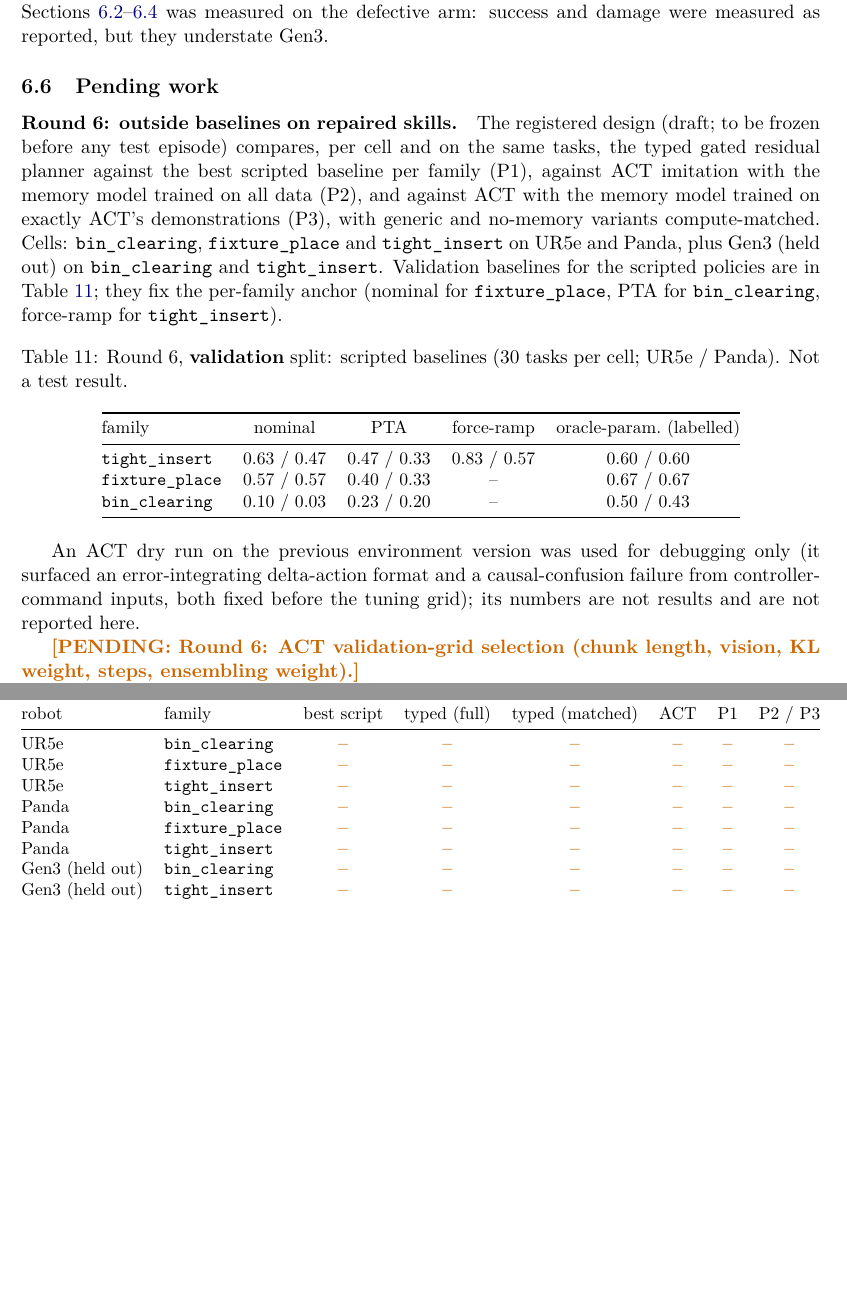
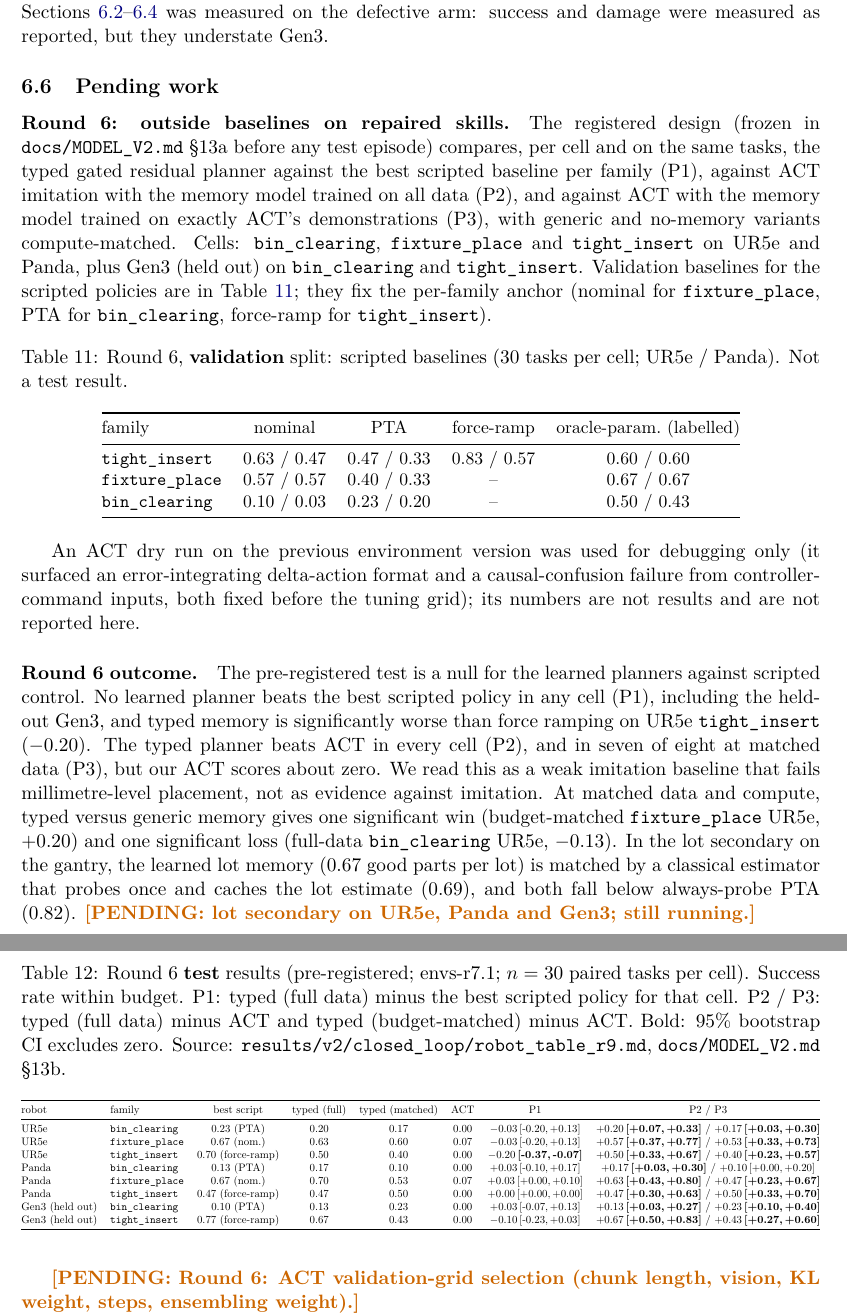
Before and after one commit to JacobFV/dynagraph, a LaTeX paper (paper/main.tex, which reads paper/sections/results.tex): two parts of pages 15 and 16 of 19, joined at a grey line, cut so that both start at the same text, the shorter picture padded with empty space. Compiled offline with pdfLaTeX.

Commit message:
paper+README+STATUS: round-6 test results (null vs scripted; cached estimator matches lot memory); V3 first results in abstract
Co-Authored-By: Claude Opus 5.5 <noreply@anthropic.com>

```diff
--- a/paper/sections/results.tex
+++ b/paper/sections/results.tex
@@ -371,7 +371,7 @@ was measured on the defective arm: success and damage were measured as reported,
 \label{sec:res-pending}
 
 \paragraph{Round 6: outside baselines on repaired skills.}
-The registered design (draft; to be frozen before any test episode) compares, per cell and on the same tasks,
+The registered design (frozen in \texttt{docs/MODEL\_V2.md} \S13a before any test episode) compares, per cell and on the same tasks,
 the typed gated residual planner against the best scripted baseline per family (P1), against ACT imitation with
 the memory model trained on all data (P2), and against ACT with the memory model trained on exactly ACT's
 demonstrations (P3), with generic and no-memory variants compute-matched. Cells: \fm{bin_clearing},
@@ -403,25 +403,38 @@ grid); its numbers are not results and are not reported here.
 
 \begin{table}[!htbp]
   \centering\small
-  \caption{Round 6 test results. \pending{all cells; filled only after the pre-registration is frozen and
-  the test has run}}
+  \caption{Round 6 \textbf{test} results (pre-registered; envs-r7.1; $n = 30$ paired tasks per cell). Success
+  rate within budget. P1: typed (full data) minus the best scripted policy for that cell. P2 / P3: typed (full
+  data) minus ACT and typed (budget-matched) minus ACT. Bold: 95\% bootstrap CI excludes zero. Source:
+  \texttt{results/v2/closed\_loop/robot\_table\_r9.md}, \texttt{docs/MODEL\_V2.md} \S13b.}
   \label{tab:r9}
   \resizebox{\linewidth}{!}{%
   \begin{tabular}{@{}l l c c c c c c@{}}
     \toprule
     robot & family & best script & typed (full) & typed (matched) & ACT & P1 & P2 / P3 \\
     \midrule
-    UR5e  & \fm{bin_clearing}  & \tbd & \tbd & \tbd & \tbd & \tbd & \tbd \\
-    UR5e  & \fm{fixture_place} & \tbd & \tbd & \tbd & \tbd & \tbd & \tbd \\
-    UR5e  & \fm{tight_insert}  & \tbd & \tbd & \tbd & \tbd & \tbd & \tbd \\
-    Panda & \fm{bin_clearing}  & \tbd & \tbd & \tbd & \tbd & \tbd & \tbd \\
-    Panda & \fm{fixture_place} & \tbd & \tbd & \tbd & \tbd & \tbd & \tbd \\
-    Panda & \fm{tight_insert}  & \tbd & \tbd & \tbd & \tbd & \tbd & \tbd \\
-    Gen3 (held out) & \fm{bin_clearing} & \tbd & \tbd & \tbd & \tbd & \tbd & \tbd \\
-    Gen3 (held out) & \fm{tight_insert} & \tbd & \tbd & \tbd & \tbd & \tbd & \tbd \\
+    UR5e & \fm{bin_clearing} & 0.23 (\pta) & 0.20 & 0.17 & 0.00 & $-0.03$\,\ci{-0.20}{+0.13} & \textbf{$+0.20$\,\ci{+0.07}{+0.33}} / \textbf{$+0.17$\,\ci{+0.03}{+0.30}} \\
+    UR5e & \fm{fixture_place} & 0.67 (nom.) & 0.63 & 0.60 & 0.07 & $-0.03$\,\ci{-0.20}{+0.13} & \textbf{$+0.57$\,\ci{+0.37}{+0.77}} / \textbf{$+0.53$\,\ci{+0.33}{+0.73}} \\
+    UR5e & \fm{tight_insert} & 0.70 (force-ramp) & 0.50 & 0.40 & 0.00 & \textbf{$-0.20$\,\ci{-0.37}{-0.07}} & \textbf{$+0.50$\,\ci{+0.33}{+0.67}} / \textbf{$+0.40$\,\ci{+0.23}{+0.57}} \\
+    Panda & \fm{bin_clearing} & 0.13 (\pta) & 0.17 & 0.10 & 0.00 & $+0.03$\,\ci{-0.10}{+0.17} & \textbf{$+0.17$\,\ci{+0.03}{+0.30}} / $+0.10$\,\ci{+0.00}{+0.20} \\
+    Panda & \fm{fixture_place} & 0.67 (nom.) & 0.70 & 0.53 & 0.07 & $+0.03$\,\ci{+0.00}{+0.10} & \textbf{$+0.63$\,\ci{+0.43}{+0.80}} / \textbf{$+0.47$\,\ci{+0.23}{+0.67}} \\
+    Panda & \fm{tight_insert} & 0.47 (force-ramp) & 0.47 & 0.50 & 0.00 & $+0.00$\,\ci{+0.00}{+0.00} & \textbf{$+0.47$\,\ci{+0.30}{+0.63}} / \textbf{$+0.50$\,\ci{+0.33}{+0.70}} \\
+    Gen3 (held out) & \fm{bin_clearing} & 0.10 (\pta) & 0.13 & 0.23 & 0.00 & $+0.03$\,\ci{-0.07}{+0.13} & \textbf{$+0.13$\,\ci{+0.03}{+0.27}} / \textbf{$+0.23$\,\ci{+0.10}{+0.40}} \\
+    Gen3 (held out) & \fm{tight_insert} & 0.77 (force-ramp) & 0.67 & 0.43 & 0.00 & $-0.10$\,\ci{-0.23}{+0.03} & \textbf{$+0.67$\,\ci{+0.50}{+0.83}} / \textbf{$+0.43$\,\ci{+0.27}{+0.60}} \\
     \bottomrule
   \end{tabular}}
 \end{table}
+
+\paragraph{Round 6 outcome.} The pre-registered test is a null for the learned planners against scripted control.
+No learned planner beats the best scripted policy in any cell (P1), including the held-out Gen3, and typed memory
+is significantly worse than force ramping on UR5e \fm{tight_insert} ($-0.20$). The typed planner beats ACT in
+every cell (P2), and in seven of eight at matched data (P3), but our ACT scores about zero. We read this as a weak
+imitation baseline that fails millimetre-level placement, not as evidence against imitation. At matched data and
+compute, typed versus generic memory gives one significant win (budget-matched \fm{fixture_place} UR5e, $+0.20$)
+and one significant loss (full-data \fm{bin_clearing} UR5e, $-0.13$). In the lot secondary on the gantry, the
+learned lot memory (0.67 good parts per lot) is matched by a classical estimator that probes once and caches the
+lot estimate (0.69), and both fall below always-probe \pta{} (0.82). \pending{lot secondary on UR5e, Panda and
+Gen3; still running.}
 
 \pending{Round 6: ACT validation-grid selection (chunk length, vision, KL weight, steps, ensembling weight).}
 
```
Also changed, not shown: docs/STATUS.md (+14 -7 lines), paper/sections/abstract.tex (+6 -2 lines), paper/sections/introduction.tex (+4 -2 lines), README.md.
